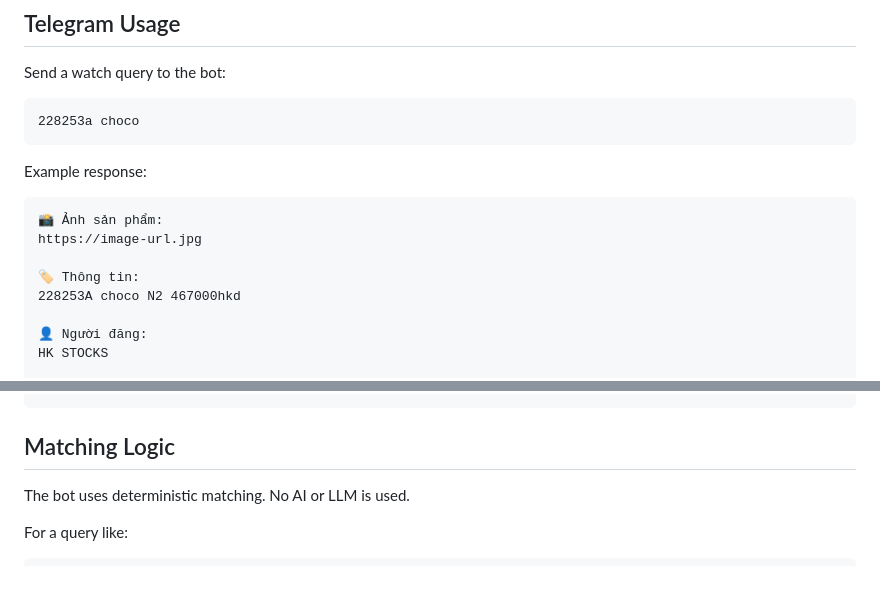
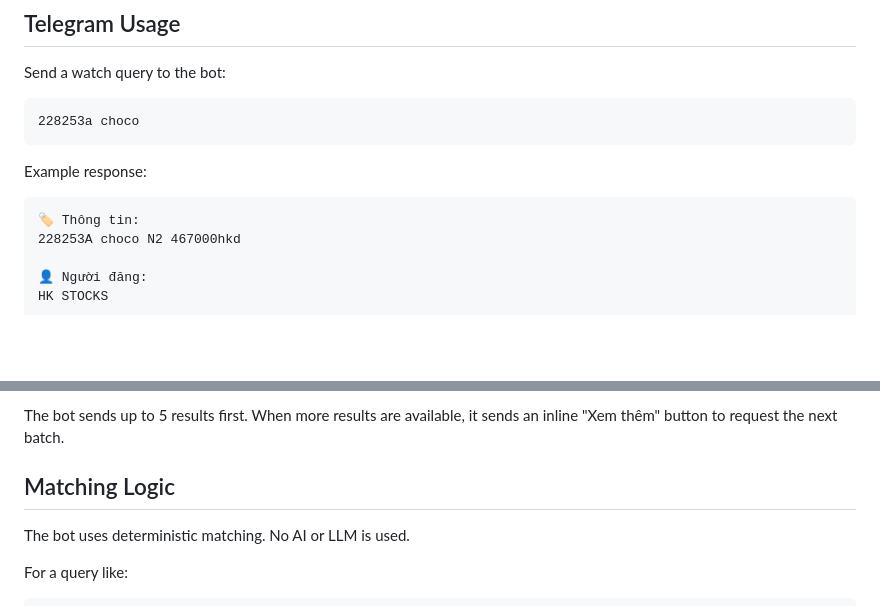
Before and after one commit to hiepknor/watchfacts, a Markdown page: README.md, 2 parts joined by grey strips. GitHub-like rendering; blank space fills up the shorter version.

````diff
--- a/README.md
+++ b/README.md
@@ -163,9 +174,6 @@ Send a watch query to the bot:
 Example response:
 
 ```text
-📸 Ảnh sản phẩm:
-https://image-url.jpg
-
 🏷️ Thông tin:
 228253A choco N2 467000hkd
 
@@ -177,4 +185,6 @@ April 20, 2026
 ```
+
+The bot sends up to 5 results first. When more results are available, it sends an inline "Xem thêm" button to request the next batch.
 
 ## Matching Logic
 
````
Also changed, not shown: other parts of README.md (+19 -4 lines), docs/implementation-plan.md (+4 -1 lines), docs/technical-spec.md (+8 -5 lines).
